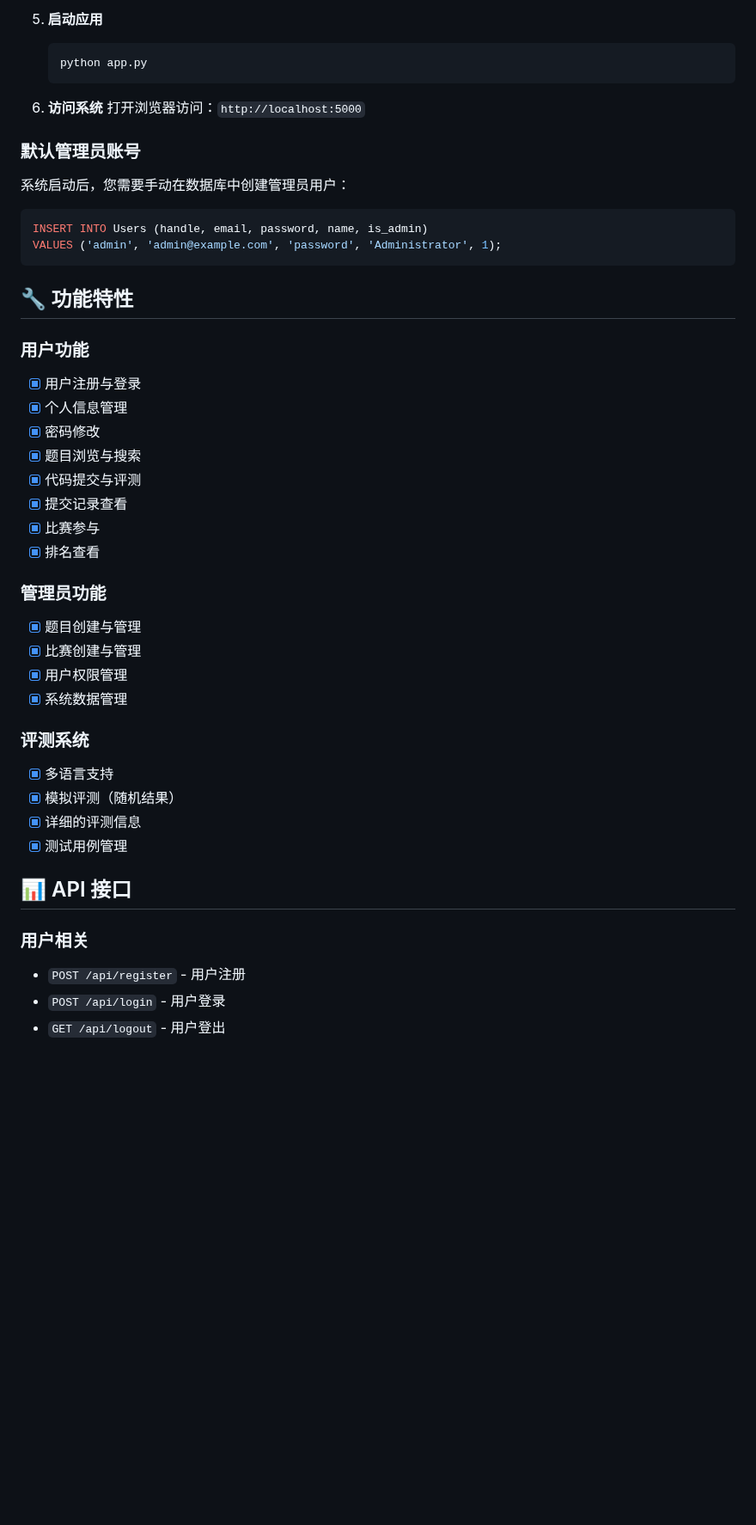
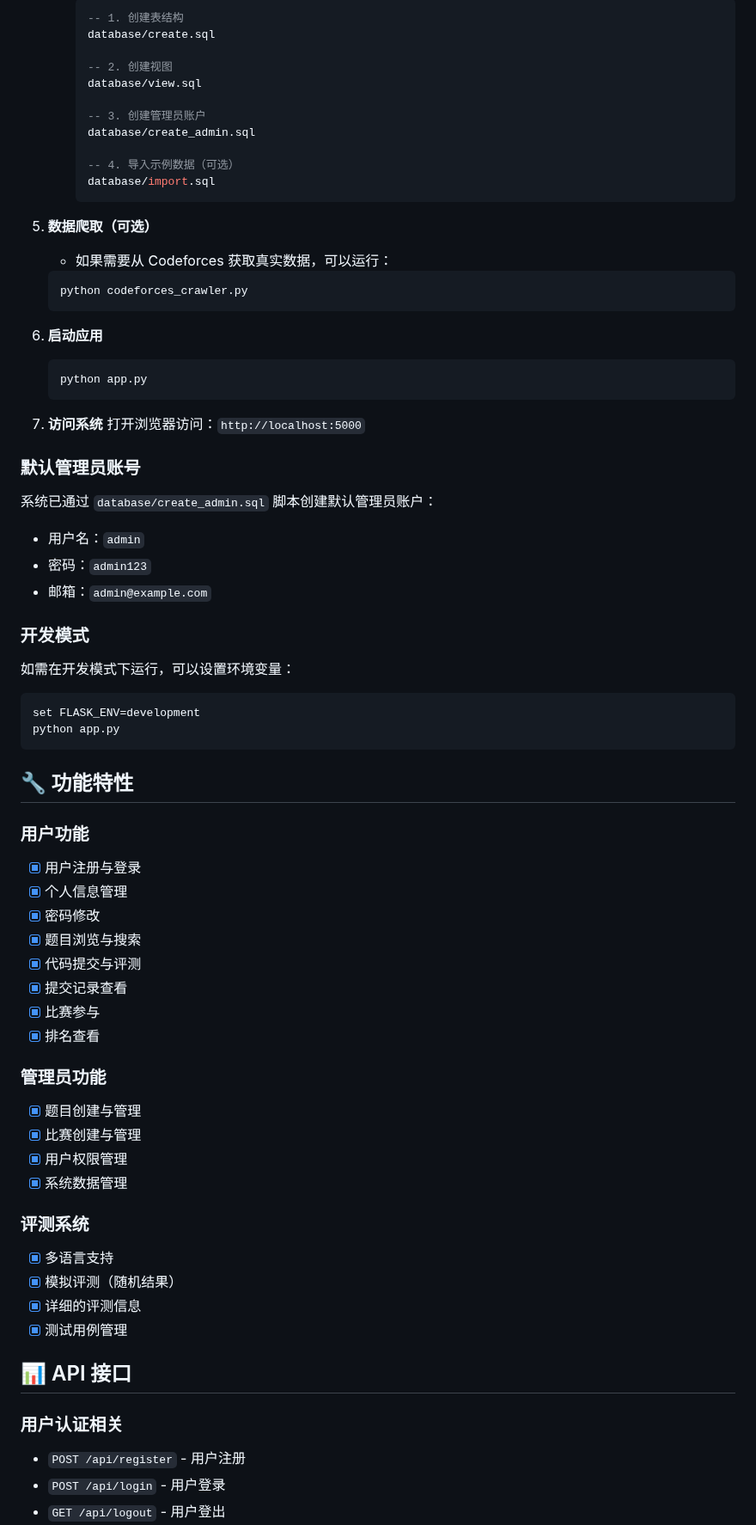
Before and after one commit to Niobium-41-nb/Database-Principles-Major-Assignment, a Markdown page: README.md, the part around one of its changes. Shown at 86% size. GitHub-like rendering; blank space fills up the shorter version.

````diff
--- a/README.md
+++ b/README.md
@@ -281,22 +315,55 @@ erDiagram
 
-5. **启动应用**
+     ```sql
+     -- 1. 创建表结构
+     database/create.sql
+
+     -- 2. 创建视图
+     database/view.sql
+
+     -- 3. 创建管理员账户
+     database/create_admin.sql
+
+     -- 4. 导入示例数据（可选）
+     database/import.sql
+     ```
+
+5. **数据爬取（可选）**
+   - 如果需要从 Codeforces 获取真实数据，可以运行：
+
+   ```bash
+   python codeforces_crawler.py
+   ```
+
+6. **启动应用**
+
    ```bash
    python app.py
    ```
 
-6. **访问系统**
+7. **访问系统**
    打开浏览器访问：`http://localhost:5000`
 
 ### 默认管理员账号
-系统启动后，您需要手动在数据库中创建管理员用户：
-```sql
-INSERT INTO Users (handle, email, password, name, is_admin)
-VALUES ('admin', 'admin@example.com', 'password', 'Administrator', 1);
+
+系统已通过 `database/create_admin.sql` 脚本创建默认管理员账户：
+
+- 用户名：`admin`
+- 密码：`admin123`
+- 邮箱：`admin@example.com`
+
+### 开发模式
+
+如需在开发模式下运行，可以设置环境变量：
+
+```bash
+set FLASK_ENV=development
+python app.py
 ```
 
 ## 🔧 功能特性
 
 ### 用户功能
+
 - [x] 用户注册与登录
 - [x] 个人信息管理
 - [x] 密码修改
@@ -307,12 +374,14 @@ VALUES ('admin', 'admin@example.com', 'password', 'Administrator', 1);
 - [x] 排名查看
 
 ### 管理员功能
+
 - [x] 题目创建与管理
 - [x] 比赛创建与管理
 - [x] 用户权限管理
 - [x] 系统数据管理
 
 ### 评测系统
+
 - [x] 多语言支持
 - [x] 模拟评测（随机结果）
 - [x] 详细的评测信息
@@ -320,7 +389,8 @@ VALUES ('admin', 'admin@example.com', 'password', 'Administrator', 1);
 
 ## 📊 API 接口
 
-### 用户相关
+### 用户认证相关
+
 - `POST /api/register` - 用户注册
 - `POST /api/login` - 用户登录
 - `GET /api/logout` - 用户登出
````
Also changed, not shown: other parts of README.md (+94 -26 lines).
